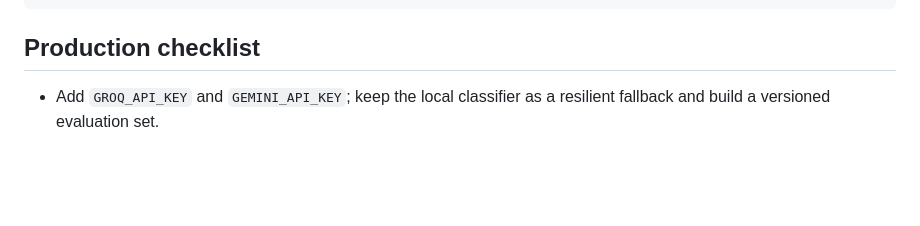
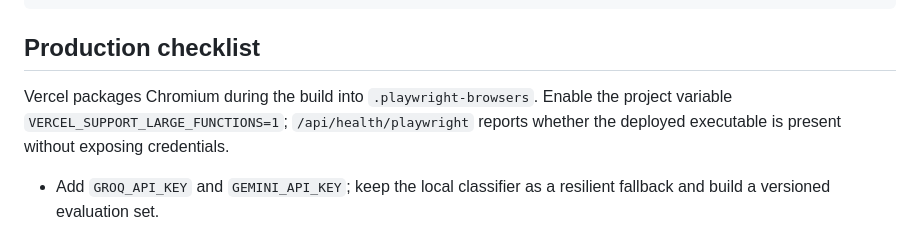
Before and after one commit to madinaerzhan60/sarap_ai, a Markdown page: README.md, the part around the change. GitHub-like rendering; blank space fills up the shorter version.

Commit message:
Document Vercel Chromium runtime

```diff
--- a/README.md
+++ b/README.md
@@ -118,6 +118,10 @@ Example source request:
 
 ## Production checklist
 
+Vercel packages Chromium during the build into `.playwright-browsers`. Enable the
+project variable `VERCEL_SUPPORT_LARGE_FUNCTIONS=1`; `/api/health/playwright`
+reports whether the deployed executable is present without exposing credentials.
+
 - Add `GROQ_API_KEY` and `GEMINI_API_KEY`; keep the local classifier as a resilient fallback and build a versioned evaluation set.
 - Move scheduled collection from the in-process queue to a durable Postgres-backed worker before running multiple backend instances.
 - Add real Google/Meta OAuth callbacks and webhook signature validation.
```
